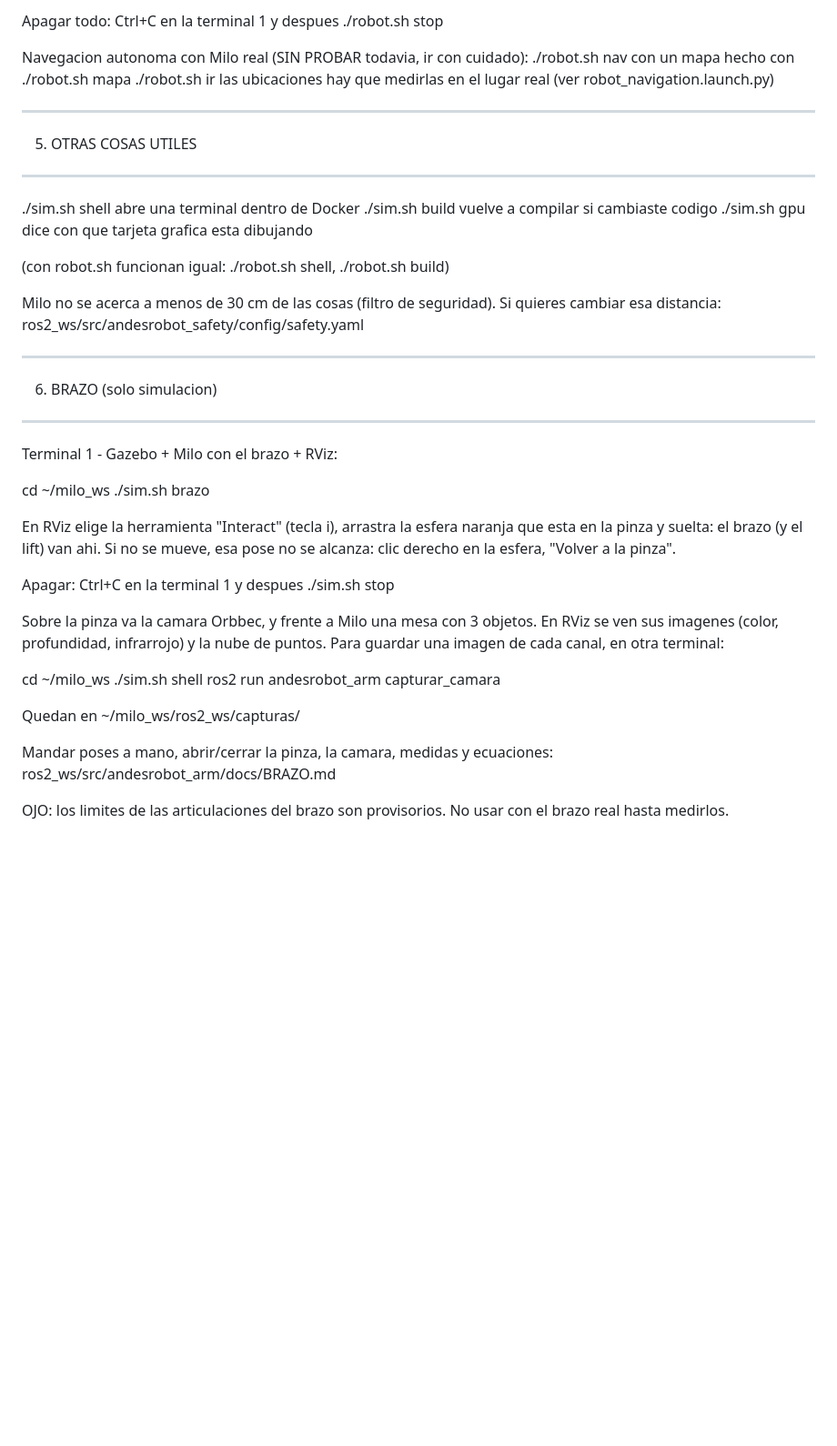
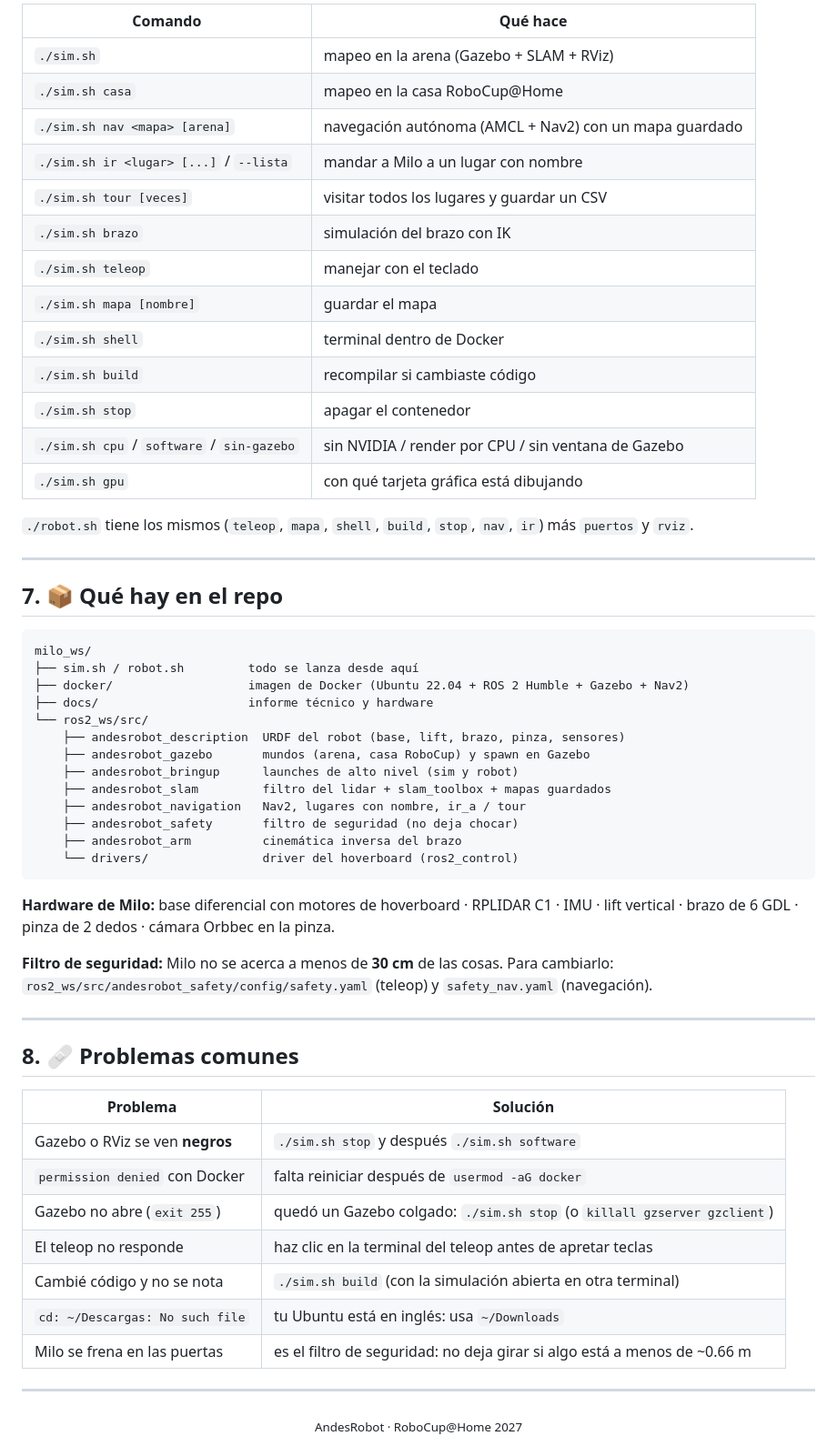
Before and after one commit to Ivan1721/milo_ws, a Markdown page: README.md, the part around one of its changes. Shown at 91% size. GitHub-like rendering; blank space fills up the shorter version.

Commit message:
Revise README for clarity and project information
Updated README.md with project details and installation instructions.

````diff
--- a/README.md
+++ b/README.md
@@ -172,56 +288,65 @@ cd ~/milo_ws
 
-Apagar todo:   Ctrl+C en la terminal 1 y despues   ./robot.sh stop
+| Comando | Qué hace |
+|---|---|
+| `./sim.sh` | mapeo en la arena (Gazebo + SLAM + RViz) |
+| `./sim.sh casa` | mapeo en la casa RoboCup@Home |
+| `./sim.sh nav <mapa> [arena]` | navegación autónoma (AMCL + Nav2) con un mapa guardado |
+| `./sim.sh ir <lugar> [...]` / `--lista` | mandar a Milo a un lugar con nombre |
+| `./sim.sh tour [veces]` | visitar todos los lugares y guardar un CSV |
+| `./sim.sh brazo` | simulación del brazo con IK |
+| `./sim.sh teleop` | manejar con el teclado |
+| `./sim.sh mapa [nombre]` | guardar el mapa |
+| `./sim.sh shell` | terminal dentro de Docker |
+| `./sim.sh build` | recompilar si cambiaste código |
+| `./sim.sh stop` | apagar el contenedor |
+| `./sim.sh cpu` / `software` / `sin-gazebo` | sin NVIDIA / render por CPU / sin ventana de Gazebo |
+| `./sim.sh gpu` | con qué tarjeta gráfica está dibujando |
 
-Navegacion autonoma con Milo real (SIN PROBAR todavia, ir con cuidado):
-  ./robot.sh nav <mapa>         con un mapa hecho con ./robot.sh mapa
-  ./robot.sh ir <lugar>         las ubicaciones hay que medirlas en el lugar real
-                                (ver robot_navigation.launch.py)
+`./robot.sh` tiene los mismos (`teleop`, `mapa`, `shell`, `build`, `stop`, `nav`, `ir`) más
+`puertos` y `rviz`.
 
+---
 
---------------------------------------------------------------
- 5. OTRAS COSAS UTILES
---------------------------------------------------------------
+## 7. 📦 Qué hay en el repo
 
-./sim.sh shell       abre una terminal dentro de Docker
-./sim.sh build       vuelve a compilar si cambiaste codigo
-./sim.sh gpu         dice con que tarjeta grafica esta dibujando
+```
+milo_ws/
+├── sim.sh / robot.sh         todo se lanza desde aquí
+├── docker/                   imagen de Docker (Ubuntu 22.04 + ROS 2 Humble + Gazebo + Nav2)
+├── docs/                     informe técnico y hardware
+└── ros2_ws/src/
+    ├── andesrobot_description  URDF del robot (base, lift, brazo, pinza, sensores)
+    ├── andesrobot_gazebo       mundos (arena, casa RoboCup) y spawn en Gazebo
+    ├── andesrobot_bringup      launches de alto nivel (sim y robot)
+    ├── andesrobot_slam         filtro del lidar + slam_toolbox + mapas guardados
+    ├── andesrobot_navigation   Nav2, lugares con nombre, ir_a / tour
+    ├── andesrobot_safety       filtro de seguridad (no deja chocar)
+    ├── andesrobot_arm          cinemática inversa del brazo
+    └── drivers/                driver del hoverboard (ros2_control)
+```
 
-(con robot.sh funcionan igual: ./robot.sh shell, ./robot.sh build)
+**Hardware de Milo:** base diferencial con motores de hoverboard · RPLIDAR C1 · IMU · lift
+vertical · brazo de 6 GDL · pinza de 2 dedos · cámara Orbbec en la pinza.
 
-Milo no se acerca a menos de 30 cm de las cosas (filtro de seguridad).
-Si quieres cambiar esa distancia:
-  ros2_ws/src/andesrobot_safety/config/safety.yaml
+**Filtro de seguridad:** Milo no se acerca a menos de **30 cm** de las cosas. Para cambiarlo:
+`ros2_ws/src/andesrobot_safety/config/safety.yaml` (teleop) y `safety_nav.yaml` (navegación).
 
+---
 
+## 8. 🩹 Problemas comunes
 
---------------------------------------------------------------
- 6. BRAZO (solo simulacion)
---------------------------------------------------------------
+| Problema | Solución |
+|---|---|
+| Gazebo o RViz se ven **negros** | `./sim.sh stop` y después `./sim.sh software` |
+| `permission denied` con Docker | falta reiniciar después de `usermod -aG docker` |
+| Gazebo no abre (`exit 255`) | quedó un Gazebo colgado: `./sim.sh stop` (o `killall gzserver gzclient`) |
+| El teleop no responde | haz clic en la terminal del teleop antes de apretar teclas |
+| Cambié código y no se nota | `./sim.sh build` (con la simulación abierta en otra terminal) |
+| `cd: ~/Descargas: No such file` | tu Ubuntu está en inglés: usa `~/Downloads` |
+| Milo se frena en las puertas | es el filtro de seguridad: no deja girar si algo está a menos de ~0.66 m |
 
-Terminal 1 - Gazebo + Milo con el brazo + RViz:
+---
 
-cd ~/milo_ws
-./sim.sh brazo
-
-En RViz elige la herramienta "Interact" (tecla i), arrastra la esfera
-naranja que esta en la pinza y suelta: el brazo (y el lift) van ahi.
-Si no se mueve, esa pose no se alcanza: clic derecho en la esfera,
-"Volver a la pinza".
-
-Apagar:   Ctrl+C en la terminal 1 y despues   ./sim.sh stop
-
-Sobre la pinza va la camara Orbbec, y frente a Milo una mesa con 3 objetos.
-En RViz se ven sus imagenes (color, profundidad, infrarrojo) y la nube de puntos.
-Para guardar una imagen de cada canal, en otra terminal:
-
-cd ~/milo_ws
-./sim.sh shell
-ros2 run andesrobot_arm capturar_camara
-
-Quedan en ~/milo_ws/ros2_ws/capturas/
-
-Mandar poses a mano, abrir/cerrar la pinza, la camara, medidas y ecuaciones:
-  ros2_ws/src/andesrobot_arm/docs/BRAZO.md
-
-OJO: los limites de las articulaciones del brazo son provisorios.
-No usar con el brazo real hasta medirlos.
+<div align="center">
+<sub>AndesRobot · RoboCup@Home 2027</sub>
+</div>
````
Also changed, not shown: other parts of README.md (+223 -107 lines).
